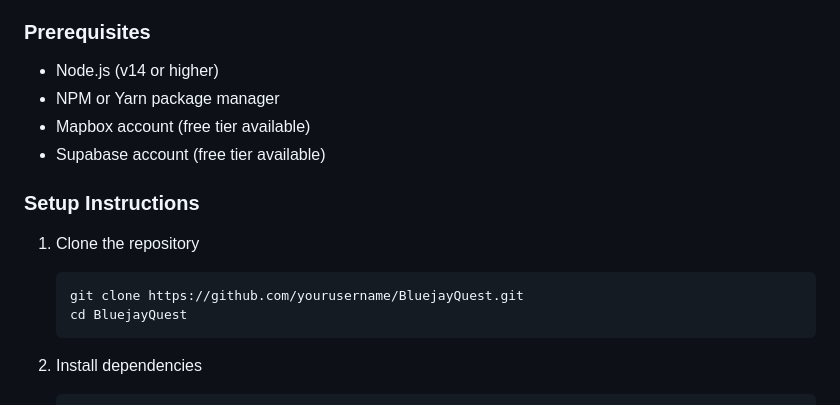
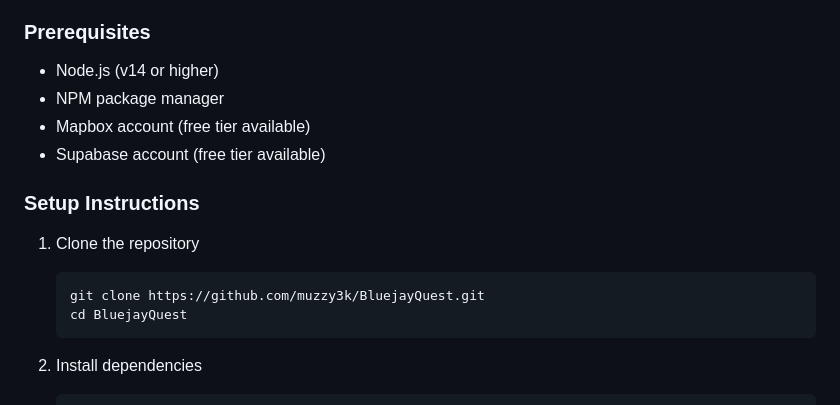
Before and after one commit to muzzy3k/BluejayQuest, a Markdown page: README.md, the part around the change. GitHub-like rendering.

````diff
--- a/README.md
+++ b/README.md
@@ -50,7 +50,7 @@ BluejayQuest is an immersive 3D web-based exploration game where players can nav
 ### Prerequisites
 
 - Node.js (v14 or higher)
-- NPM or Yarn package manager
+- NPM package manager
 - Mapbox account (free tier available)
 - Supabase account (free tier available)
 
@@ -59,7 +59,7 @@ BluejayQuest is an immersive 3D web-based exploration game where players can nav
 1. Clone the repository
 
    ```bash
-   git clone https://github.com/yourusername/BluejayQuest.git
+   git clone https://github.com/muzzy3k/BluejayQuest.git
    cd BluejayQuest
    ```
 
````
